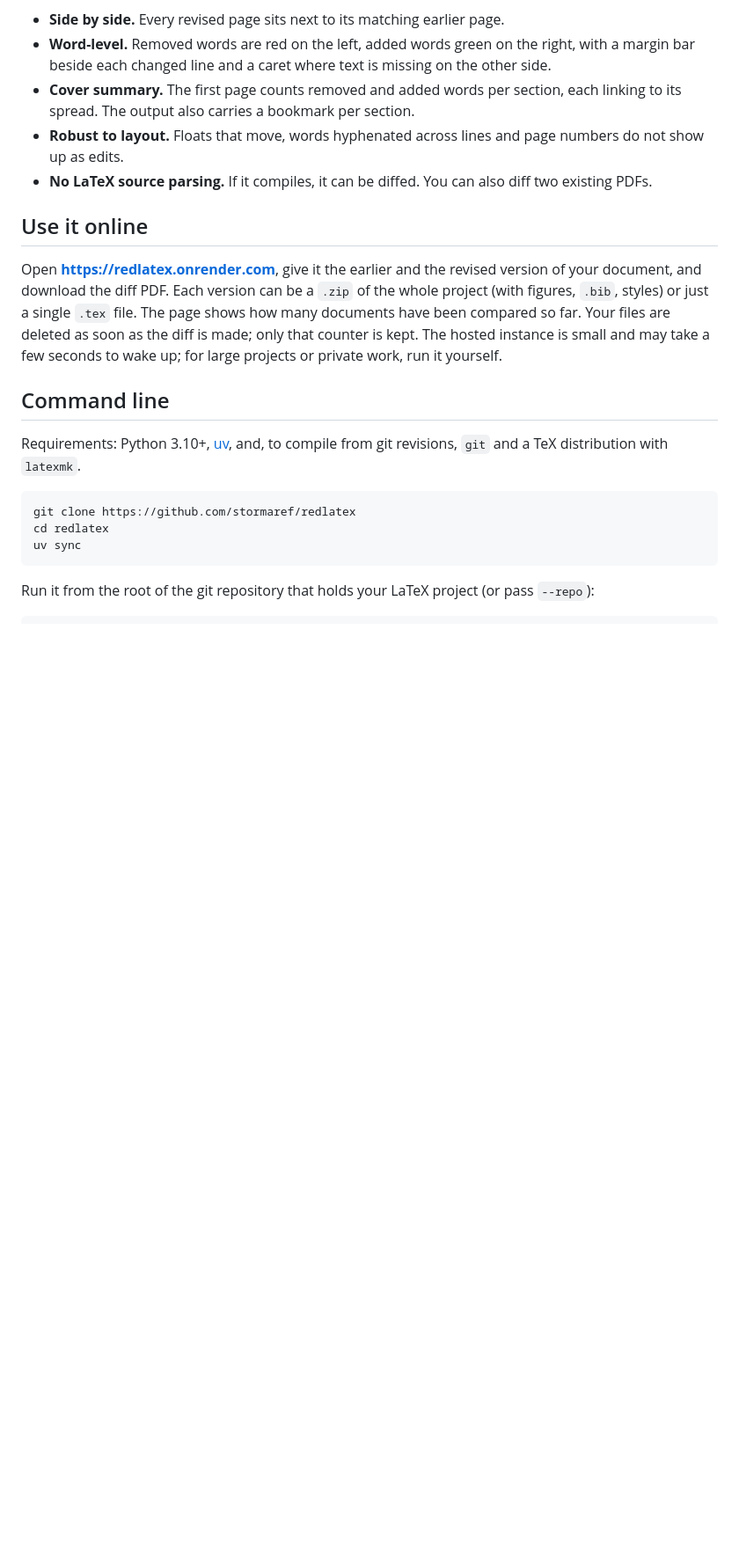
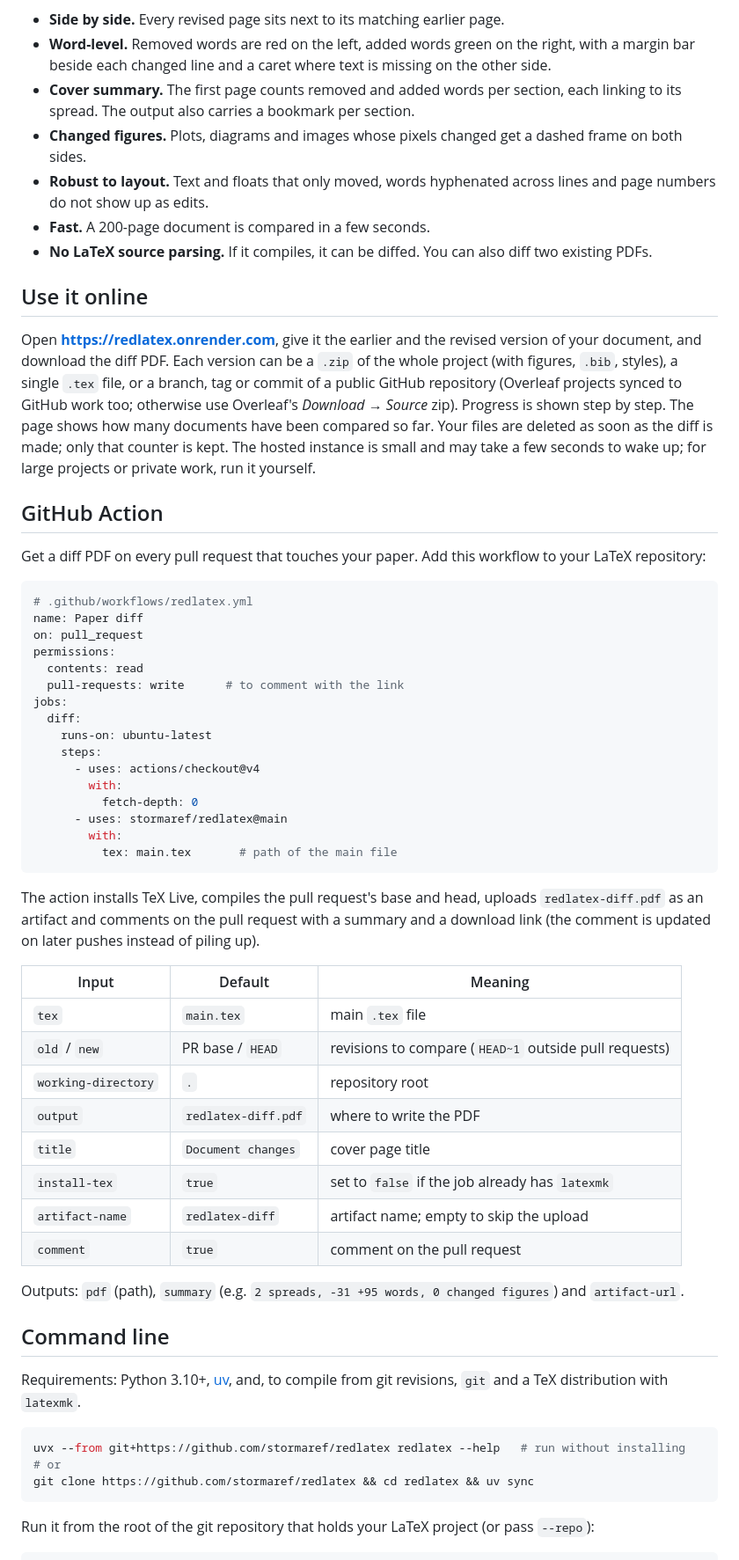
Before and after one commit to stormaref/redlatex, a Markdown page: README.md, the part around one of its changes. Shown at 88% size. GitHub-like rendering; blank space fills up the shorter version.

````diff
--- a/README.md
+++ b/README.md
@@ -28,16 +30,60 @@ captions and bibliography entries are all compared as the reader sees them.
   each changed line and a caret where text is missing on the other side.
 - **Cover summary.** The first page counts removed and added words per section, each linking to its spread.
   The output also carries a bookmark per section.
-- **Robust to layout.** Floats that move, words hyphenated across lines and page numbers do not show up as edits.
+- **Changed figures.** Plots, diagrams and images whose pixels changed get a dashed frame on both sides.
+- **Robust to layout.** Text and floats that only moved, words hyphenated across lines and page numbers do not
+  show up as edits.
+- **Fast.** A 200-page document is compared in a few seconds.
 - **No LaTeX source parsing.** If it compiles, it can be diffed. You can also diff two existing PDFs.
 
 ## Use it online
 
 Open **<https://redlatex.onrender.com>**, give it the earlier and the revised version of your document, and
-download the diff PDF. Each version can be a `.zip` of the whole project (with figures, `.bib`, styles) or just a
-single `.tex` file. The page shows how many documents have been compared so far. Your files are deleted as soon
+download the diff PDF. Each version can be a `.zip` of the whole project (with figures, `.bib`, styles), a
+single `.tex` file, or a branch, tag or commit of a public GitHub repository (Overleaf projects synced to GitHub
+work too; otherwise use Overleaf's *Download → Source* zip). Progress is shown step by step. The page shows how many documents have been compared so far. Your files are deleted as soon
 as the diff is made; only that counter is kept. The hosted instance is small and may take a few seconds to
 wake up; for large projects or private work, run it yourself.
+
+## GitHub Action
+
+Get a diff PDF on every pull request that touches your paper. Add this workflow to your LaTeX repository:
+
+```yaml
+# .github/workflows/redlatex.yml
+name: Paper diff
+on: pull_request
+permissions:
+  contents: read
+  pull-requests: write      # to comment with the link
+jobs:
+  diff:
+    runs-on: ubuntu-latest
+    steps:
+      - uses: actions/checkout@v4
+        with:
+          fetch-depth: 0
+      - uses: stormaref/redlatex@main
+        with:
+          tex: main.tex       # path of the main file
+```
+
+The action installs TeX Live, compiles the pull request's base and head, uploads `redlatex-diff.pdf` as an
+artifact and comments on the pull request with a summary and a download link (the comment is updated on later
+pushes instead of piling up).
+
+| Input | Default | Meaning |
+| --- | --- | --- |
+| `tex` | `main.tex` | main `.tex` file |
+| `old` / `new` | PR base / `HEAD` | revisions to compare (`HEAD~1` outside pull requests) |
+| `working-directory` | `.` | repository root |
+| `output` | `redlatex-diff.pdf` | where to write the PDF |
+| `title` | `Document changes` | cover page title |
+| `install-tex` | `true` | set to `false` if the job already has `latexmk` |
+| `artifact-name` | `redlatex-diff` | artifact name; empty to skip the upload |
+| `comment` | `true` | comment on the pull request |
+
+Outputs: `pdf` (path), `summary` (e.g. `2 spreads, -31 +95 words, 0 changed figures`) and `artifact-url`.
 
 ## Command line
 
@@ -45,9 +91,9 @@ Requirements: Python 3.10+, [uv](https://docs.astral.sh/uv/), and, to compile fr
 TeX distribution with `latexmk`.
 
 ```bash
-git clone https://github.com/stormaref/redlatex
-cd redlatex
-uv sync
+uvx --from git+https://github.com/stormaref/redlatex redlatex --help   # run without installing
+# or
+git clone https://github.com/stormaref/redlatex && cd redlatex && uv sync
 ```
 
 Run it from the root of the git repository that holds your LaTeX project (or pass `--repo`):
````
Also changed, not shown: other parts of README.md (+30 -10 lines), CONTRIBUTING.md (+4 -2 lines), docs/cover.png (added), docs/example.png, 5 other files.
